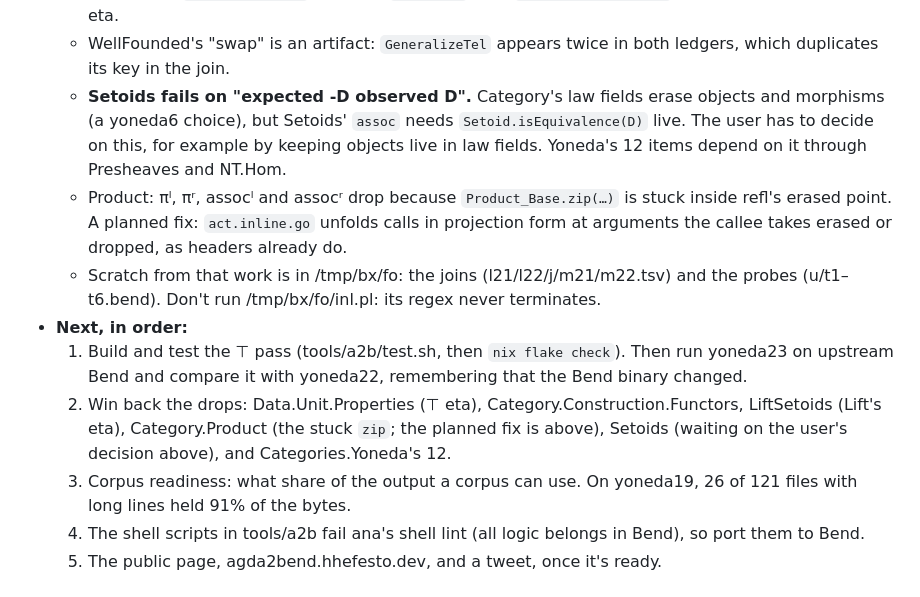
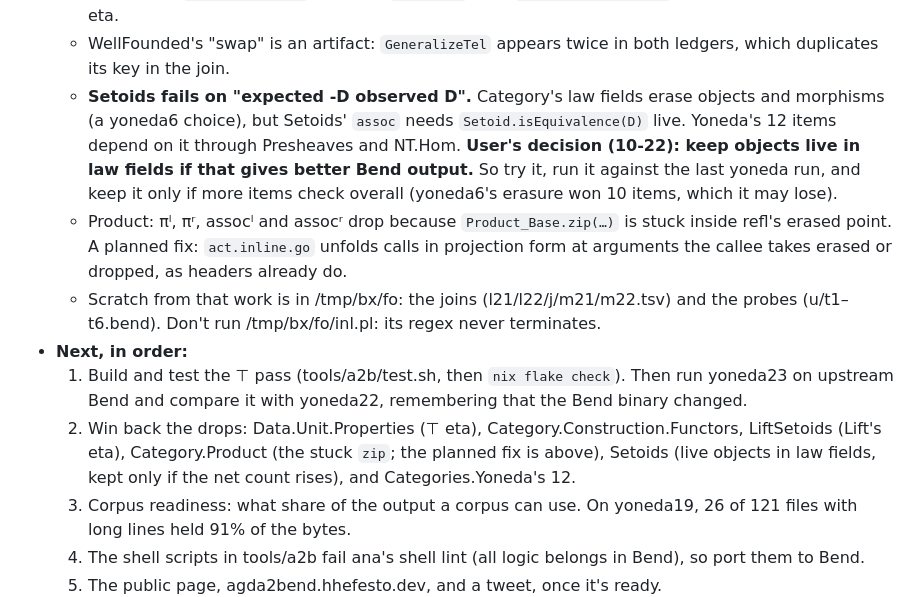
Before and after one commit to hhefesto/agda2bend, a Markdown page: HANDOFF.md, the part around the change. GitHub-like rendering.

Commit message:
HANDOFF: Setoids, the user's decision: live objects in law fields, kept if more items check

```diff
--- a/HANDOFF.md
+++ b/HANDOFF.md
@@ -25,12 +25,12 @@ Working notes, so the work can continue from another machine or agent. Newest fi
   - `tcp.unit` aims at `⊤-irrelevant`, `_≟_` and `≡-total`, which would bring back 3 items plus 3 dependents (not verified).
   - LiftSetoids: `extendedlambda1` drops on `Setoid.eq` over `Level.Lift.lower(…)`, probably Lift's missing eta.
   - WellFounded's "swap" is an artifact: `GeneralizeTel` appears twice in both ledgers, which duplicates its key in the join.
-  - **Setoids fails on "expected -D observed D".** Category's law fields erase objects and morphisms (a yoneda6 choice), but Setoids' `assoc` needs `Setoid.isEquivalence(D)` live. The user has to decide on this, for example by keeping objects live in law fields. Yoneda's 12 items depend on it through Presheaves and NT.Hom.
+  - **Setoids fails on "expected -D observed D".** Category's law fields erase objects and morphisms (a yoneda6 choice), but Setoids' `assoc` needs `Setoid.isEquivalence(D)` live. Yoneda's 12 items depend on it through Presheaves and NT.Hom. **User's decision (10-22): keep objects live in law fields if that gives better Bend output.** So try it, run it against the last yoneda run, and keep it only if more items check overall (yoneda6's erasure won 10 items, which it may lose).
   - Product: πˡ, πʳ, assocˡ and assocʳ drop because `Product_Base.zip(…)` is stuck inside refl's erased point. A planned fix: `act.inline.go` unfolds calls in projection form at arguments the callee takes erased or dropped, as headers already do.
   - Scratch from that work is in /tmp/bx/fo: the joins (l21/l22/j/m21/m22.tsv) and the probes (u/t1–t6.bend). Don't run /tmp/bx/fo/inl.pl: its regex never terminates.
 - **Next, in order:**
   1. Build and test the ⊤ pass (tools/a2b/test.sh, then `nix flake check`). Then run yoneda23 on upstream Bend and compare it with yoneda22, remembering that the Bend binary changed.
-  2. Win back the drops: Data.Unit.Properties (⊤ eta), Category.Construction.Functors, LiftSetoids (Lift's eta), Category.Product (the stuck `zip`; the planned fix is above), Setoids (waiting on the user's decision above), and Categories.Yoneda's 12.
+  2. Win back the drops: Data.Unit.Properties (⊤ eta), Category.Construction.Functors, LiftSetoids (Lift's eta), Category.Product (the stuck `zip`; the planned fix is above), Setoids (live objects in law fields, kept only if the net count rises), and Categories.Yoneda's 12.
   3. Corpus readiness: what share of the output a corpus can use. On yoneda19, 26 of 121 files with long lines held 91% of the bytes.
   4. The shell scripts in tools/a2b fail ana's shell lint (all logic belongs in Bend), so port them to Bend.
   5. The public page, agda2bend.hhefesto.dev, and a tweet, once it's ready.
```
